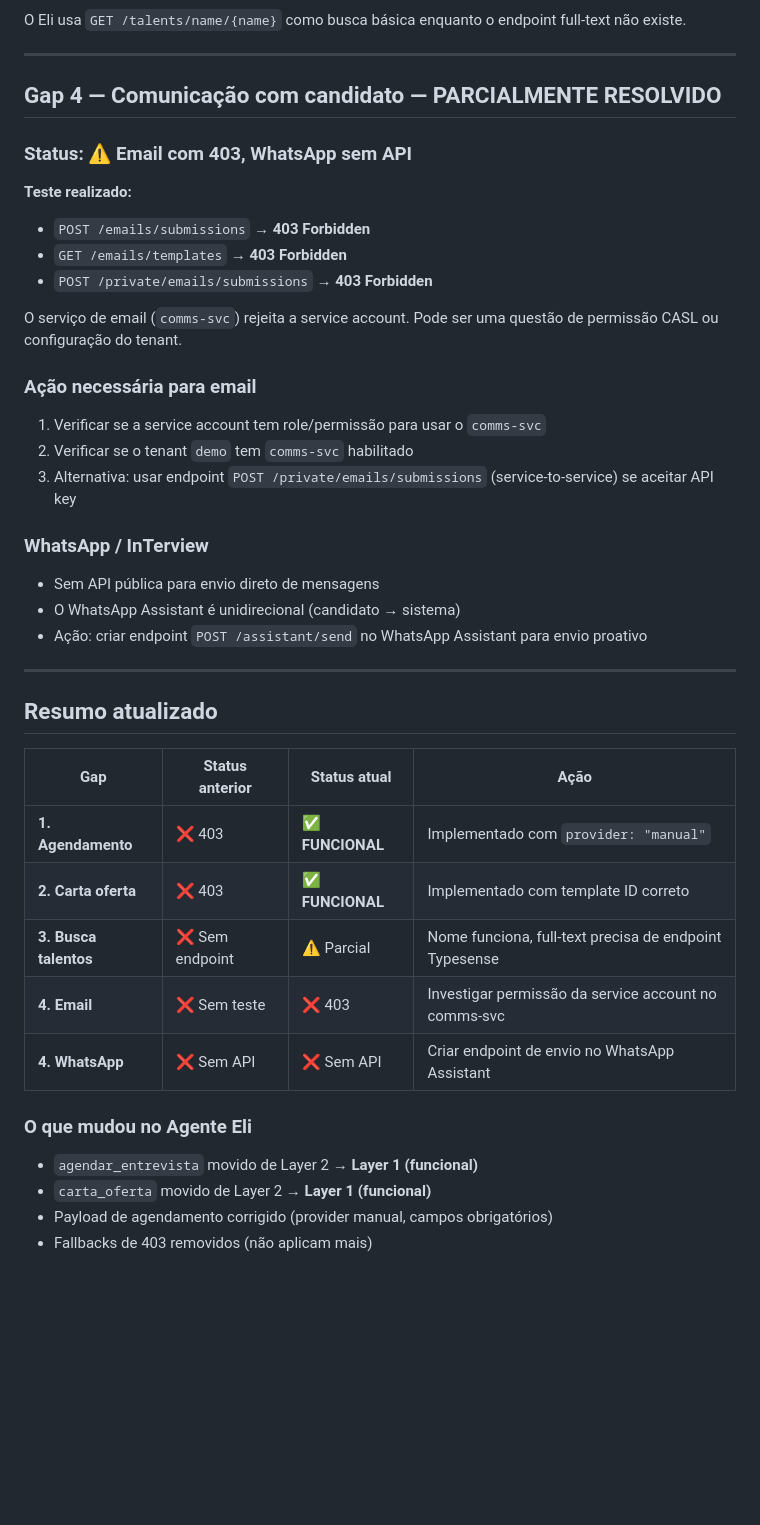
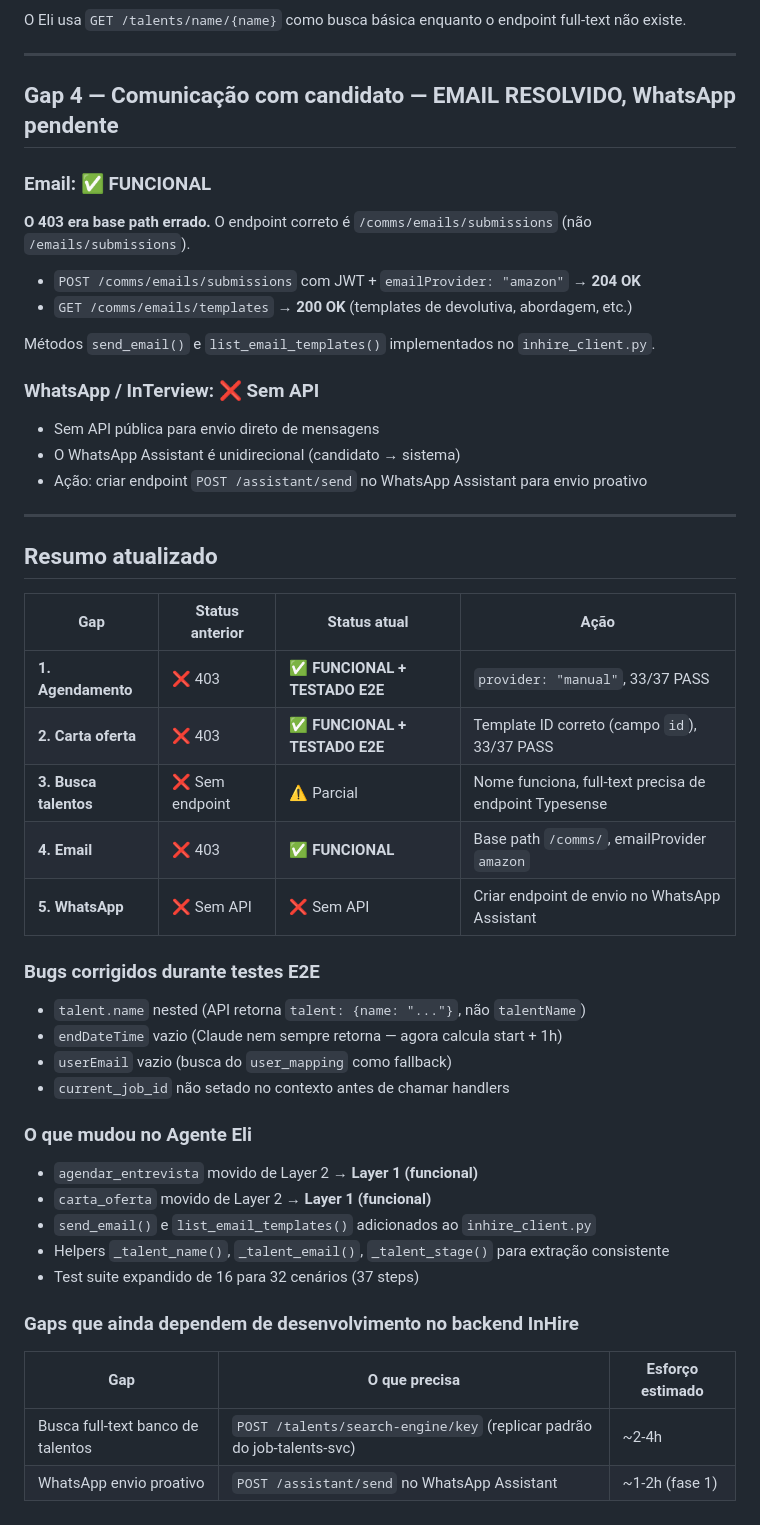
Before and after one commit to maiconciscobr/agente-inhire, a Markdown page: API_GAPS_PARA_DEVS.md, the part around the change. GitHub-like rendering; blank space fills up the shorter version.

Commit message:
docs: API_GAPS atualizado — email resolvido, bugs corrigidos, 33/37 PASS
Email era base path errado (/comms/). 4 bugs corrigidos durante E2E.
Restam apenas busca full-text e WhatsApp para o André.

Co-Authored-By: Claude Opus 4.6 (1M context) <noreply@anthropic.com>

```diff
--- a/API_GAPS_PARA_DEVS.md
+++ b/API_GAPS_PARA_DEVS.md
@@ -111,23 +111,19 @@ O Eli usa `GET /talents/name/{name}` como busca básica enquanto o endpoint full
 
 ---
 
-## Gap 4 — Comunicação com candidato — PARCIALMENTE RESOLVIDO
+## Gap 4 — Comunicação com candidato — EMAIL RESOLVIDO, WhatsApp pendente
 
-### Status: ⚠️ Email com 403, WhatsApp sem API
+### Email: ✅ FUNCIONAL
 
-**Teste realizado:**
-- `POST /emails/submissions` → **403 Forbidden**
-- `GET /emails/templates` → **403 Forbidden**
-- `POST /private/emails/submissions` → **403 Forbidden**
+**O 403 era base path errado.** O endpoint correto é `/comms/emails/submissions` (não `/emails/submissions`).
 
-O serviço de email (`comms-svc`) rejeita a service account. Pode ser uma questão de permissão CASL ou configuração do tenant.
+- `POST /comms/emails/submissions` com JWT + `emailProvider: "amazon"` → **204 OK**
+- `GET /comms/emails/templates` → **200 OK** (templates de devolutiva, abordagem, etc.)
 
-### Ação necessária para email
-1. Verificar se a service account tem role/permissão para usar o `comms-svc`
-2. Verificar se o tenant `demo` tem `comms-svc` habilitado
-3. Alternativa: usar endpoint `POST /private/emails/submissions` (service-to-service) se aceitar API key
+Métodos `send_email()` e `list_email_templates()` implementados no `inhire_client.py`.
 
-### WhatsApp / InTerview
+### WhatsApp / InTerview: ❌ Sem API
+
 - Sem API pública para envio direto de mensagens
 - O WhatsApp Assistant é unidirecional (candidato → sistema)
 - Ação: criar endpoint `POST /assistant/send` no WhatsApp Assistant para envio proativo
@@ -138,14 +134,28 @@ O serviço de email (`comms-svc`) rejeita a service account. Pode ser uma quest
 
 | Gap | Status anterior | Status atual | Ação |
 |---|---|---|---|
-| **1. Agendamento** | ❌ 403 | ✅ **FUNCIONAL** | Implementado com `provider: "manual"` |
-| **2. Carta oferta** | ❌ 403 | ✅ **FUNCIONAL** | Implementado com template ID correto |
+| **1. Agendamento** | ❌ 403 | ✅ **FUNCIONAL + TESTADO E2E** | `provider: "manual"`, 33/37 PASS |
+| **2. Carta oferta** | ❌ 403 | ✅ **FUNCIONAL + TESTADO E2E** | Template ID correto (campo `id`), 33/37 PASS |
 | **3. Busca talentos** | ❌ Sem endpoint | ⚠️ Parcial | Nome funciona, full-text precisa de endpoint Typesense |
-| **4. Email** | ❌ Sem teste | ❌ 403 | Investigar permissão da service account no comms-svc |
-| **4. WhatsApp** | ❌ Sem API | ❌ Sem API | Criar endpoint de envio no WhatsApp Assistant |
+| **4. Email** | ❌ 403 | ✅ **FUNCIONAL** | Base path `/comms/`, emailProvider `amazon` |
+| **5. WhatsApp** | ❌ Sem API | ❌ Sem API | Criar endpoint de envio no WhatsApp Assistant |
+
+### Bugs corrigidos durante testes E2E
+- `talent.name` nested (API retorna `talent: {name: "..."}`, não `talentName`)
+- `endDateTime` vazio (Claude nem sempre retorna — agora calcula start + 1h)
+- `userEmail` vazio (busca do `user_mapping` como fallback)
+- `current_job_id` não setado no contexto antes de chamar handlers
 
 ### O que mudou no Agente Eli
 - `agendar_entrevista` movido de Layer 2 → **Layer 1 (funcional)**
 - `carta_oferta` movido de Layer 2 → **Layer 1 (funcional)**
-- Payload de agendamento corrigido (provider manual, campos obrigatórios)
-- Fallbacks de 403 removidos (não aplicam mais)
+- `send_email()` e `list_email_templates()` adicionados ao `inhire_client.py`
+- Helpers `_talent_name()`, `_talent_email()`, `_talent_stage()` para extração consistente
+- Test suite expandido de 16 para 32 cenários (37 steps)
+
+### Gaps que ainda dependem de desenvolvimento no backend InHire
+
+| Gap | O que precisa | Esforço estimado |
+|---|---|---|
+| Busca full-text banco de talentos | `POST /talents/search-engine/key` (replicar padrão do job-talents-svc) | ~2-4h |
+| WhatsApp envio proativo | `POST /assistant/send` no WhatsApp Assistant | ~1-2h (fase 1) |
```
